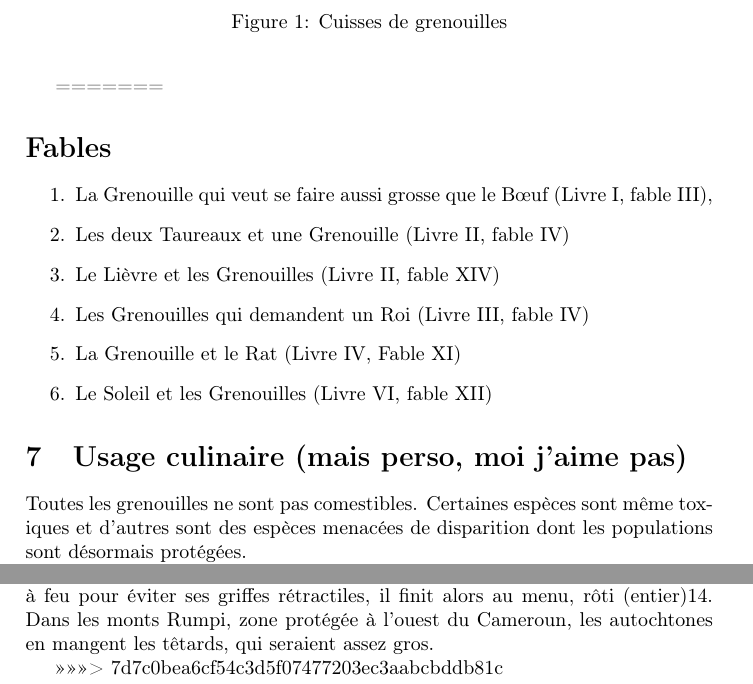
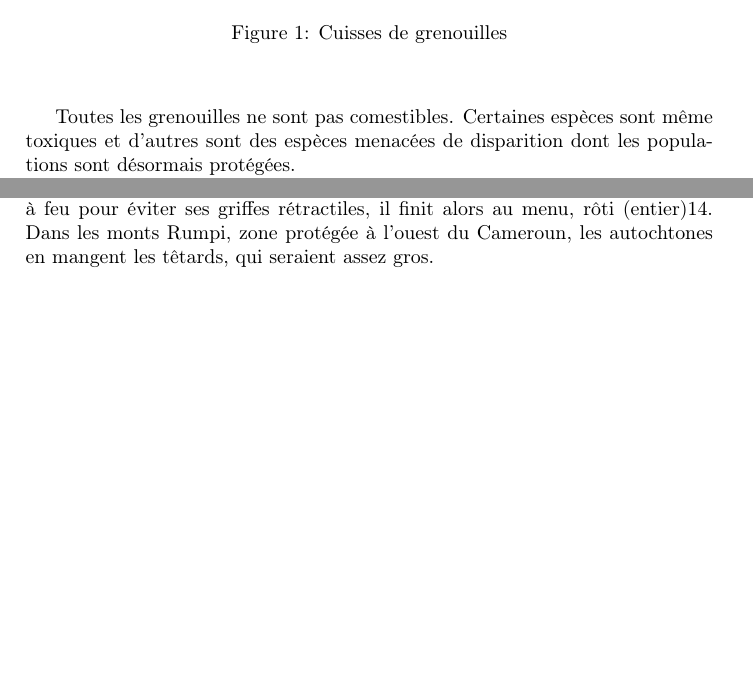
Before and after one commit to Jansaj/WikiGreGre, a LaTeX document (main.tex): two parts of page 14 of 14 before the commit and two parts of page 6 of 6 after it, joined at a grey line, cut so that both start at the same text, the shorter picture padded with empty space. Compiled offline with pdfLaTeX.

Commit message:
corrections

```diff
--- a/main.tex
+++ b/main.tex
@@ -39,13 +25,3 @@
-	\section*{Fables}
-		\begin{enumerate}
-			\item La Grenouille qui veut se faire aussi grosse que le Bœuf (Livre I, fable III),
-			\item Les deux Taureaux et une Grenouille (Livre II, fable IV)
-			\item Le Lièvre et les Grenouilles (Livre II, fable XIV)
-			\item Les Grenouilles qui demandent un Roi (Livre III, fable IV)
-			\item La Grenouille et le Rat (Livre IV, Fable XI)
-			\item Le Soleil et les Grenouilles (Livre VI, fable XII)
-		\end{enumerate}
-		\section{Usage culinaire (mais perso, moi j'aime pas)}
 
 Toutes les grenouilles ne sont pas comestibles. Certaines espèces sont même toxiques et d'autres sont des espèces menacées de disparition dont les populations sont désormais protégées.
 
@@ -63,4 +35,4 @@ Les autochtones au Cameroun mangent couramment Trichobatrachus robustus : chass
-\caption{Cuisses de grenouilles}
-\label{fig:gre}
-\end{figure}
->>>>>>> 7d7c0bea6cf54c3d5f07477203ec3aabcbddb81c
+	\begin{figure}
+		\begin{center}
+				\includegraphics[width = .5\textwidth]{cuisine/miam.JPG}
+				\caption{Cuisses de grenouilles}
```
Also changed, not shown: main.tex (24 more changed lines).
